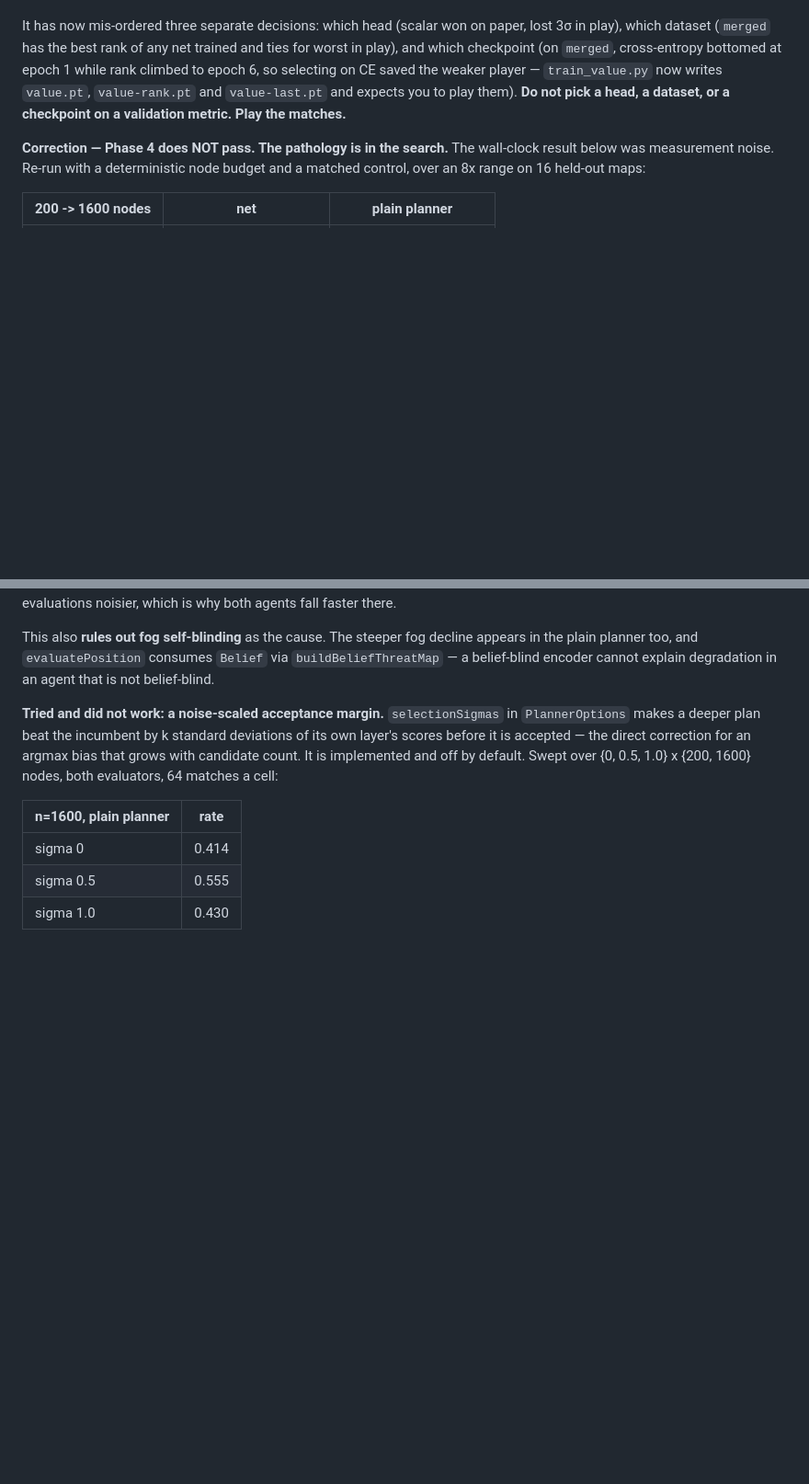
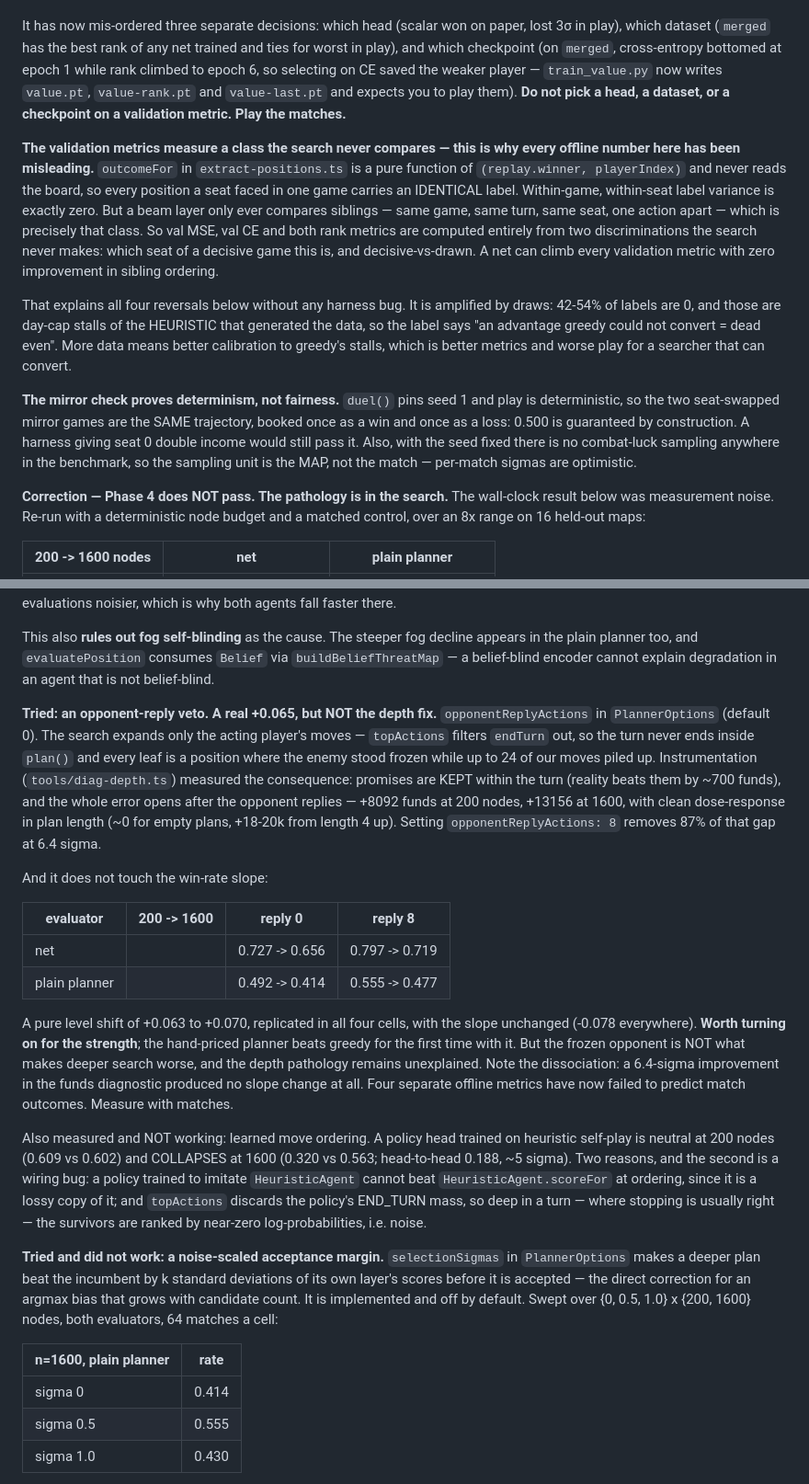
Before and after one commit to LennartKeller/iron-accord, a Markdown page: docs/handoff-value-net.md, 2 parts joined by grey strips. Shown at 92% size. GitHub-like rendering; blank space fills up the shorter version.

Commit message:
doc: what the offline metrics were actually measuring
The validation labels carry zero within-game within-seat variance -- outcomeFor
never reads the board -- which is exactly the class a beam layer compares. That
explains four reversals where val metrics ranked a decision backwards and match
play reversed it, with no harness bug required.

Also records that the mirror check proves determinism rather than fairness (a
pinned seed makes the two seat-swapped games one trajectory), that the
opponent-reply veto is a real +0.065 but leaves the depth slope untouched, and
that learned move ordering collapses at depth.

Co-Authored-By: Claude Opus 5 (1M context) <noreply@anthropic.com>
Claude-Session: https://claude.ai/code/session_01DgpRQGAy3DRy4SzmLLbK2m

```diff
--- a/docs/handoff-value-net.md
+++ b/docs/handoff-value-net.md
@@ -98,6 +98,30 @@ CE saved the weaker player — `train_value.py` now writes `value.pt`,
 **Do not pick a head, a dataset, or a checkpoint on a validation metric. Play
 the matches.**
 
+**The validation metrics measure a class the search never compares — this is
+why every offline number here has been misleading.** `outcomeFor` in
+`extract-positions.ts` is a pure function of `(replay.winner, playerIndex)` and
+never reads the board, so every position a seat faced in one game carries an
+IDENTICAL label. Within-game, within-seat label variance is exactly zero. But a
+beam layer only ever compares siblings — same game, same turn, same seat, one
+action apart — which is precisely that class. So val MSE, val CE and both rank
+metrics are computed entirely from two discriminations the search never makes:
+which seat of a decisive game this is, and decisive-vs-drawn. A net can climb
+every validation metric with zero improvement in sibling ordering.
+
+That explains all four reversals below without any harness bug. It is amplified
+by draws: 42-54% of labels are 0, and those are day-cap stalls of the HEURISTIC
+that generated the data, so the label says "an advantage greedy could not
+convert = dead even". More data means better calibration to greedy's stalls,
+which is better metrics and worse play for a searcher that can convert.
+
+**The mirror check proves determinism, not fairness.** `duel()` pins seed 1 and
+play is deterministic, so the two seat-swapped mirror games are the SAME
+trajectory, booked once as a win and once as a loss: 0.500 is guaranteed by
+construction. A harness giving seat 0 double income would still pass it. Also,
+with the seed fixed there is no combat-luck sampling anywhere in the benchmark,
+so the sampling unit is the MAP, not the match — per-match sigmas are optimistic.
+
 **Correction — Phase 4 does NOT pass. The pathology is in the search.**
 The wall-clock result below was measurement noise. Re-run with a deterministic
 node budget and a matched control, over an 8x range on 16 held-out maps:
@@ -122,6 +146,41 @@ This also **rules out fog self-blinding** as the cause. The steeper fog decline
 appears in the plain planner too, and `evaluatePosition` consumes `Belief` via
 `buildBeliefThreatMap` — a belief-blind encoder cannot explain degradation in an
 agent that is not belief-blind.
+
+**Tried: an opponent-reply veto. A real +0.065, but NOT the depth fix.**
+`opponentReplyActions` in `PlannerOptions` (default 0). The search expands only
+the acting player's moves — `topActions` filters `endTurn` out, so the turn
+never ends inside `plan()` and every leaf is a position where the enemy stood
+frozen while up to 24 of our moves piled up. Instrumentation
+(`tools/diag-depth.ts`) measured the consequence: promises are KEPT within the
+turn (reality beats them by ~700 funds), and the whole error opens after the
+opponent replies — +8092 funds at 200 nodes, +13156 at 1600, with clean
+dose-response in plan length (~0 for empty plans, +18-20k from length 4 up).
+Setting `opponentReplyActions: 8` removes 87% of that gap at 6.4 sigma.
+
+And it does not touch the win-rate slope:
+
+| evaluator | 200 -> 1600 | reply 0 | reply 8 |
+|---|---|---|---|
+| net | | 0.727 -> 0.656 | 0.797 -> 0.719 |
+| plain planner | | 0.492 -> 0.414 | 0.555 -> 0.477 |
+
+A pure level shift of +0.063 to +0.070, replicated in all four cells, with the
+slope unchanged (-0.078 everywhere). **Worth turning on for the strength**; the
+hand-priced planner beats greedy for the first time with it. But the frozen
+opponent is NOT what makes deeper search worse, and the depth pathology remains
+unexplained. Note the dissociation: a 6.4-sigma improvement in the funds
+diagnostic produced no slope change at all. Four separate offline metrics have
+now failed to predict match outcomes. Measure with matches.
+
+Also measured and NOT working: learned move ordering. A policy head trained on
+heuristic self-play is neutral at 200 nodes (0.609 vs 0.602) and COLLAPSES at
+1600 (0.320 vs 0.563; head-to-head 0.188, ~5 sigma). Two reasons, and the
+second is a wiring bug: a policy trained to imitate `HeuristicAgent` cannot beat
+`HeuristicAgent.scoreFor` at ordering, since it is a lossy copy of it; and
+`topActions` discards the policy's END_TURN mass, so deep in a turn — where
+stopping is usually right — the survivors are ranked by near-zero
+log-probabilities, i.e. noise.
 
 **Tried and did not work: a noise-scaled acceptance margin.** `selectionSigmas`
 in `PlannerOptions` makes a deeper plan beat the incumbent by k standard
```
